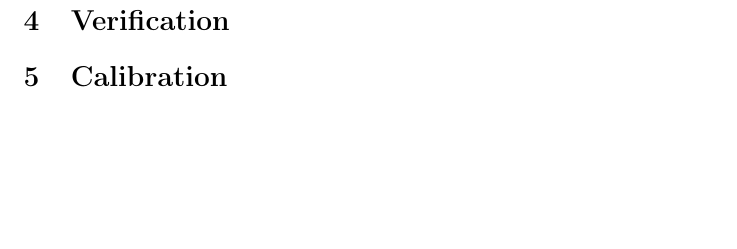
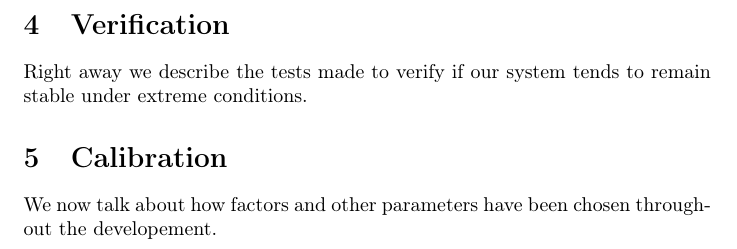
Before and after one commit to FedericoCavedoni/PECSN_Project, a LaTeX document (docs/LaTeX/documentation.tex): part of page 7 of 7, cut so that both start at the same text, the shorter picture padded with empty space. Compiled offline with pdfLaTeX.

Commit message:
preamble of verification and calibration

```diff
--- a/docs/LaTeX/documentation.tex
+++ b/docs/LaTeX/documentation.tex
@@ -166,6 +166,13 @@ The following modules have been defined:
 
 \newpage
 \section{Verification}
+Right away we describe the tests made to verify if our system tends to remain stable under extreme conditions.
+
+% Vanno saputi i risultati dei test...
 
 \section{Calibration}
+We now talk about how factors and other parameters have been chosen throughout the developement.
+
+% Vanno calibrati...
+
 \end{document}
```
Also changed, not shown: docs/LaTeX/documentation.pdf, 1 other file.
